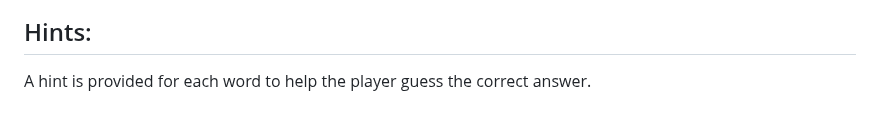
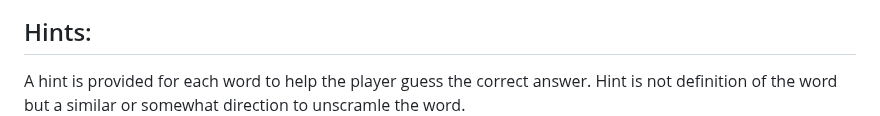
Before and after one commit to htadicha/Brain-Teaser-word-Quiz, a Markdown page: README.md, the part around the change. GitHub-like rendering.

```diff
--- a/README.md
+++ b/README.md
@@ -41,7 +41,7 @@ The game refresh and submit buttons are vital as they enable players to control
  Each word is scrambled, and the player must unscramble it to form the correct word.
  ![alt text](assets/gallery/scrambledwords.png)
  ## Hints:
-A hint is provided for each word to help the player guess the correct answer.
+A hint is provided for each word to help the player guess the correct answer. Hint is not definition of the word but a similar or somewhat direction to unscramle the word.
 ![alt text](assets/gallery/hints.png)
 ## Timer:
 A 30-second timer is displayed for each word. The player must answer before the timer runs out.
```
